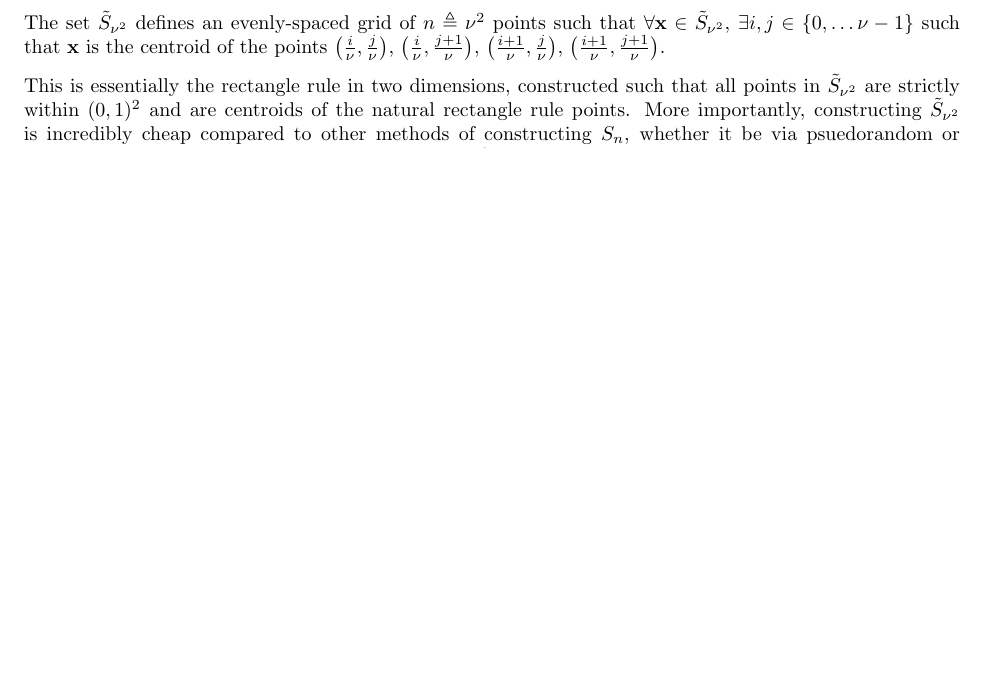
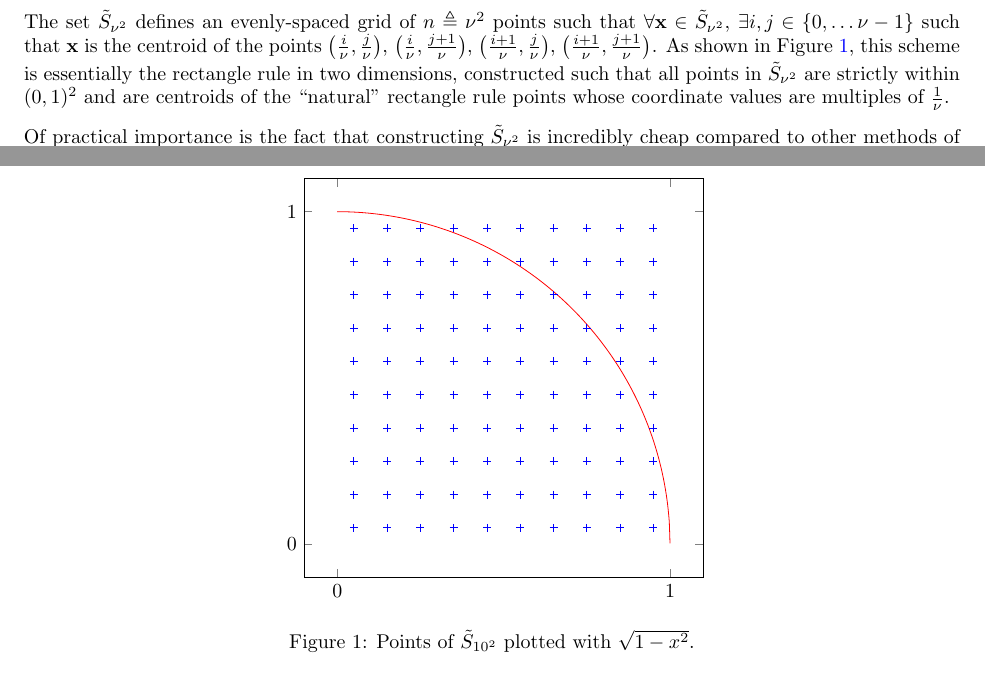
Before and after one commit to phetdam/math, a LaTeX document (tex/original/qmc_pi.tex): part of page 1 of 2 before the commit and two parts of pages 1 and 2 of 2 after it, the two joined at a grey line, cut so that both start at the same text, the shorter picture padded with empty space. Compiled offline with pdfLaTeX.

Commit message:
qmc_pi.tex: update wording + add rectangle rule plot

```diff
--- a/tex/original/qmc_pi.tex
+++ b/tex/original/qmc_pi.tex
@@ -9,6 +9,7 @@
 \usepackage{hyperref}
 % make the link colors blue, as well as cite colors
 \hypersetup{colorlinks, linkcolor=blue, citecolor=blue, urlcolor=magenta}
+\usepackage{pgfplots}
 % text tilde. see https://tex.stackexchange.com/a/9372/234752
 % note: pdflatex complains that \texttilde already defined
 % note: unused because this is just too much work
@@ -93,10 +94,54 @@ centroid of the points $ \left(\frac{i}{\nu}, \frac{j}{\nu}\right) $,
 $ \left(\frac{i}{\nu}, \frac{j + 1}{\nu}\right) $,
 $ \left(\frac{i + 1}{\nu}, \frac{j}{\nu}\right) $,
 $ \left(\frac{i + 1}{\nu}, \frac{j + 1}{\nu}\right) $.
+As shown in Figure \ref{stratified_qmc_pi}, this scheme is essentially the
+rectangle rule in two dimensions, constructed such that all points in
+$ \tilde{S}_{\nu^2} $ are strictly within $ (0, 1)^2 $ and are centroids of the
+``natural'' rectangle rule points whose coordinate values are multiples of
+$ \frac{1}{\nu} $.
+
+\begin{figure}
+    \centering
+    \begin{tikzpicture}
+        \begin{axis}[
+            width=10cm,
+            % fix axis ranges
+            xmin=-0.1,
+            xmax=1.1,
+            ymin=-0.1,
+            ymax=1.1,
+            % only want endpoints
+            xtick={0, 1},
+            ytick={0, 1},
+            % by default you'd need to tilt your head to read the y label
+            y label style={rotate=-90},
+            % ensure axis aspect ratio is 1:1
+            axis equal image,
+            clip=false
+        ]
+        % plot of upper right quadrant of unit circle on [0, 1]
+        % note: need more samples otherwise graph doesn't touch x=1 enough
+        \addplot[domain=0:1, samples=500, color=red, smooth]{sqrt(1 - x^2)};
+        % plot the rectangle rule grid points
+        % note: tried 50 x 50 points and that resulted in very slow compile
+        \foreach \xvalue in {0.0, 0.1, ..., 1.0} {
+            \foreach \yvalue in {0.0, 0.1, ..., 1.0} {
+                % use \edef trick to expand loop variables but not \addplot
+                % see https://tex.stackexchange.com/a/71199/234752
+                \edef\gridpoint{
+                    \noexpand\addplot[color=blue, mark=+] coordinates {
+                        (\xvalue + 0.05, \yvalue + 0.05)
+                    };
+                }
+                % invoke macro
+                \gridpoint;
+            }
+        }
+        \end{axis}
+    \end{tikzpicture}
+    \caption{Points of $ \tilde{S}_{10^2} $ plotted with $ \sqrt{1 - x^2} $.}
+    \label{stratified_qmc_pi}
+\end{figure}
 
 \medskip
 
-This is essentially the rectangle rule in two dimensions, constructed such that
-all points in $ \tilde{S}_{\nu^2} $ are strictly within $ (0, 1)^2 $ and are
-centroids of the natural rectangle rule points. More importantly, constructing
-$ \tilde{S}_{\nu^2} $ is incredibly cheap compared to other methods of
@@ -111,0 +152,2 @@ took only around 66 ms, and with compiler%
+the points of  $ \tilde{S}_{\nu^2} $, where $ \nu \triangleq 10^3 $, i.e.
+$ n \triangleq 10^6 $, ran in only 2 ms. In comparison, a cuRAND implementation
```
Also changed, not shown: tex/original/qmc_pi.tex (18 more changed lines).
